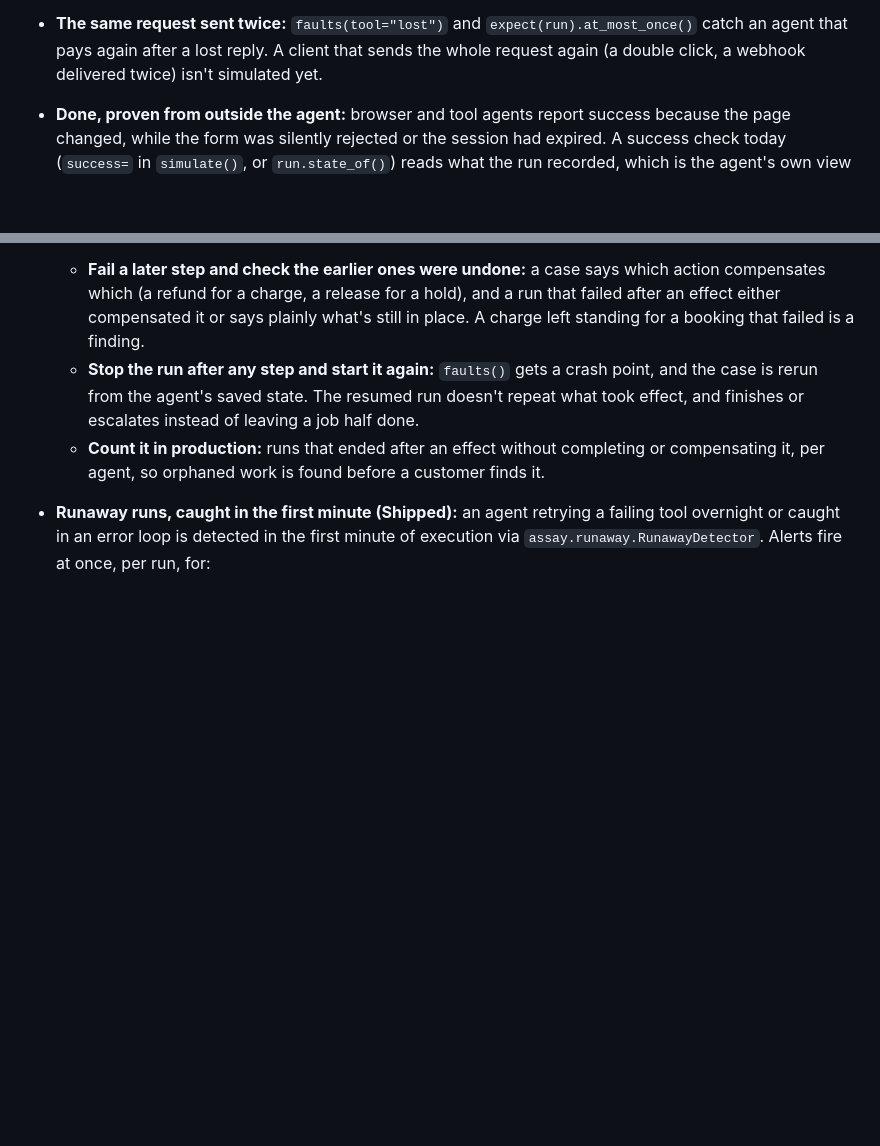
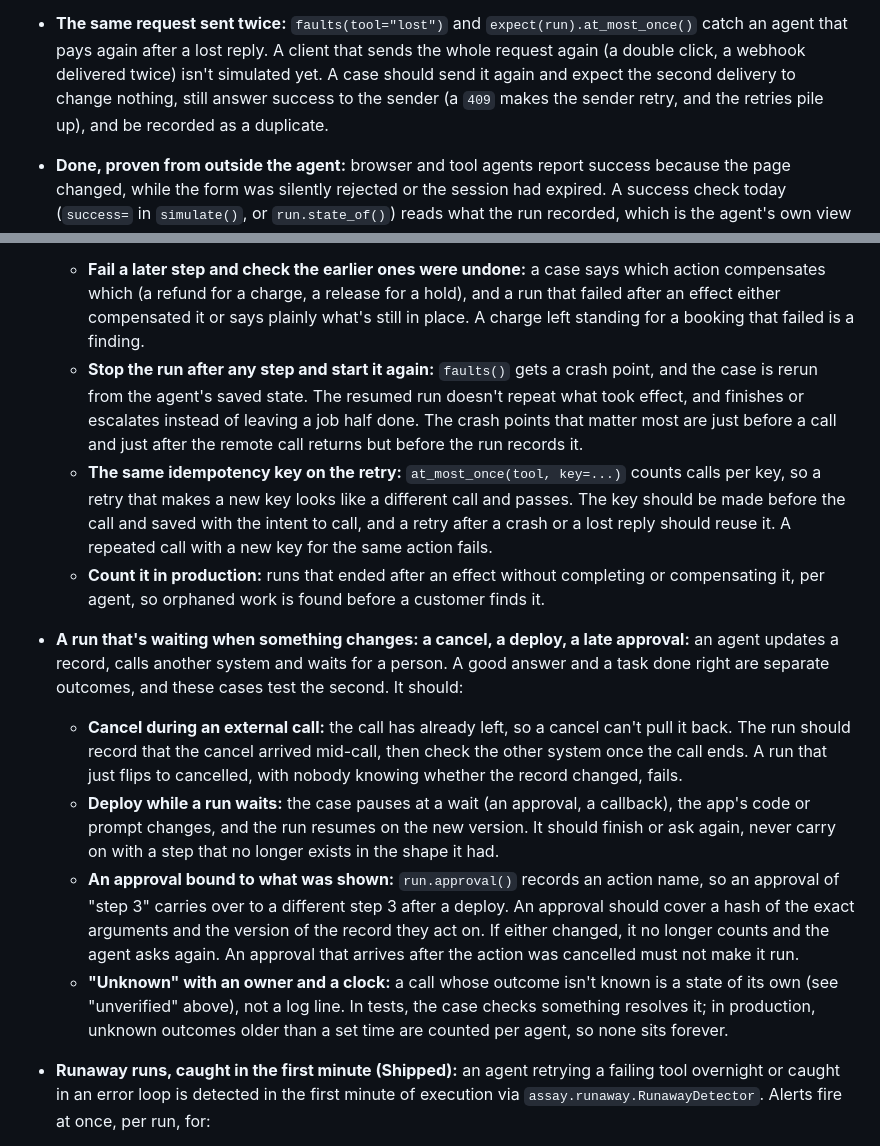
Before and after one commit to actions-marketplace-validations/tap222_assay-evals, a Markdown page: docs/roadmap.md, 2 parts joined by grey strips. GitHub-like rendering; blank space fills up the shorter version.

Commit message:
docs(roadmap): AI agent testing for cancels, deploys mid-run, stale approvals and idempotency key reuse

```diff
--- a/docs/roadmap.md
+++ b/docs/roadmap.md
@@ -539,7 +539,9 @@ User stories: [US-16](user-stories.md#us-16), [US-17](user-stories.md#us-17).
   change, and `at_most_once` already catches a payment repeated after a lost reply.
 - **The same request sent twice:** `faults(tool="lost")` and `expect(run).at_most_once()` catch an
   agent that pays again after a lost reply. A client that sends the whole request again (a
-  double click, a webhook delivered twice) isn't simulated yet.
+  double click, a webhook delivered twice) isn't simulated yet. A case should send it again and
+  expect the second delivery to change nothing, still answer success to the sender (a `409` makes
+  the sender retry, and the retries pile up), and be recorded as a duplicate.
 - **Done, proven from outside the agent:** browser and tool agents report success because the
   page changed, while the form was silently rejected or the session had expired. A success check
   today (`success=` in `simulate()`, or `run.state_of()`) reads what the run recorded, which is the
@@ -569,9 +571,32 @@ User stories: [US-16](user-stories.md#us-16), [US-17](user-stories.md#us-17).
     a booking that failed is a finding.
   - **Stop the run after any step and start it again:** `faults()` gets a crash point, and the case
     is rerun from the agent's saved state. The resumed run doesn't repeat what took effect, and
-    finishes or escalates instead of leaving a job half done.
+    finishes or escalates instead of leaving a job half done. The crash points that matter most are
+    just before a call and just after the remote call returns but before the run records it.
+  - **The same idempotency key on the retry:** `at_most_once(tool, key=...)` counts calls per key,
+    so a retry that makes a new key looks like a different call and passes. The key should be made
+    before the call and saved with the intent to call, and a retry after a crash or a lost reply
+    should reuse it. A repeated call with a new key for the same action fails.
   - **Count it in production:** runs that ended after an effect without completing or compensating
     it, per agent, so orphaned work is found before a customer finds it.
+- **A run that's waiting when something changes: a cancel, a deploy, a late approval:** an agent
+  updates a record, calls another system and waits for a person. A good answer and a task done
+  right are separate outcomes, and these cases test the second. It should:
+  - **Cancel during an external call:** the call has already left, so a cancel can't pull it back.
+    The run should record that the cancel arrived mid-call, then check the other system once the
+    call ends. A run that just flips to cancelled, with nobody knowing whether the record changed,
+    fails.
+  - **Deploy while a run waits:** the case pauses at a wait (an approval, a callback), the app's
+    code or prompt changes, and the run resumes on the new version. It should finish or ask again,
+    never carry on with a step that no longer exists in the shape it had.
+  - **An approval bound to what was shown:** `run.approval()` records an action name, so an
+    approval of "step 3" carries over to a different step 3 after a deploy. An approval should
+    cover a hash of the exact arguments and the version of the record they act on. If either
+    changed, it no longer counts and the agent asks again. An approval that arrives after the
+    action was cancelled must not make it run.
+  - **"Unknown" with an owner and a clock:** a call whose outcome isn't known is a state of its own
+    (see "unverified" above), not a log line. In tests, the case checks something resolves it; in
+    production, unknown outcomes older than a set time are counted per agent, so none sits forever.
 - **Runaway runs, caught in the first minute (Shipped):** an agent retrying a failing tool
   overnight or caught in an error loop is detected in the first minute of execution via
   `assay.runaway.RunawayDetector`. Alerts fire at once, per run, for:
```
